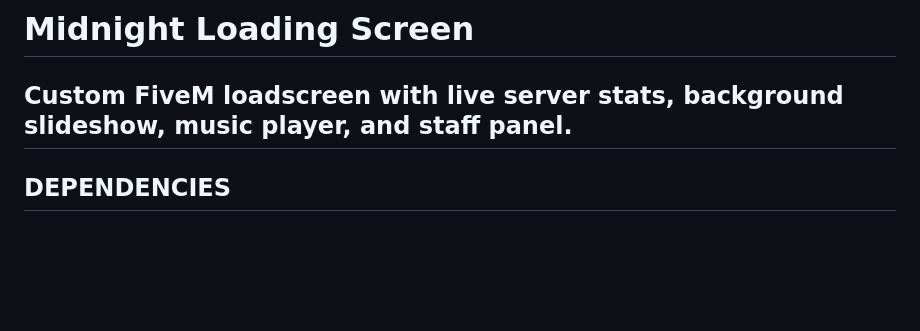
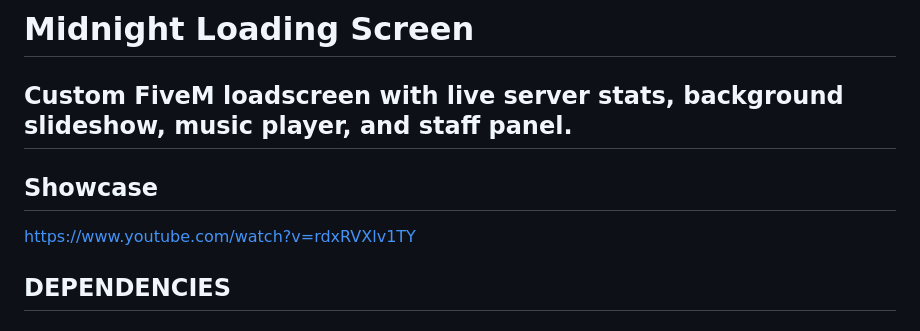
Before and after one commit to midnightchronicles/midnight_loadingscreen, a Markdown page: README.md, the part around the change. Drawn GitHub-style; blank space fills up the shorter version.

```diff
--- a/README.md
+++ b/README.md
@@ -2,6 +2,9 @@
 
 Custom FiveM loadscreen with live server stats, background slideshow, music player, and staff panel.
 ---
+
+## Showcase
+https://www.youtube.com/watch?v=rdxRVXlv1TY
 
 ## DEPENDENCIES
 https://github.com/TheOrderFivem/community_bridge/releases
```
